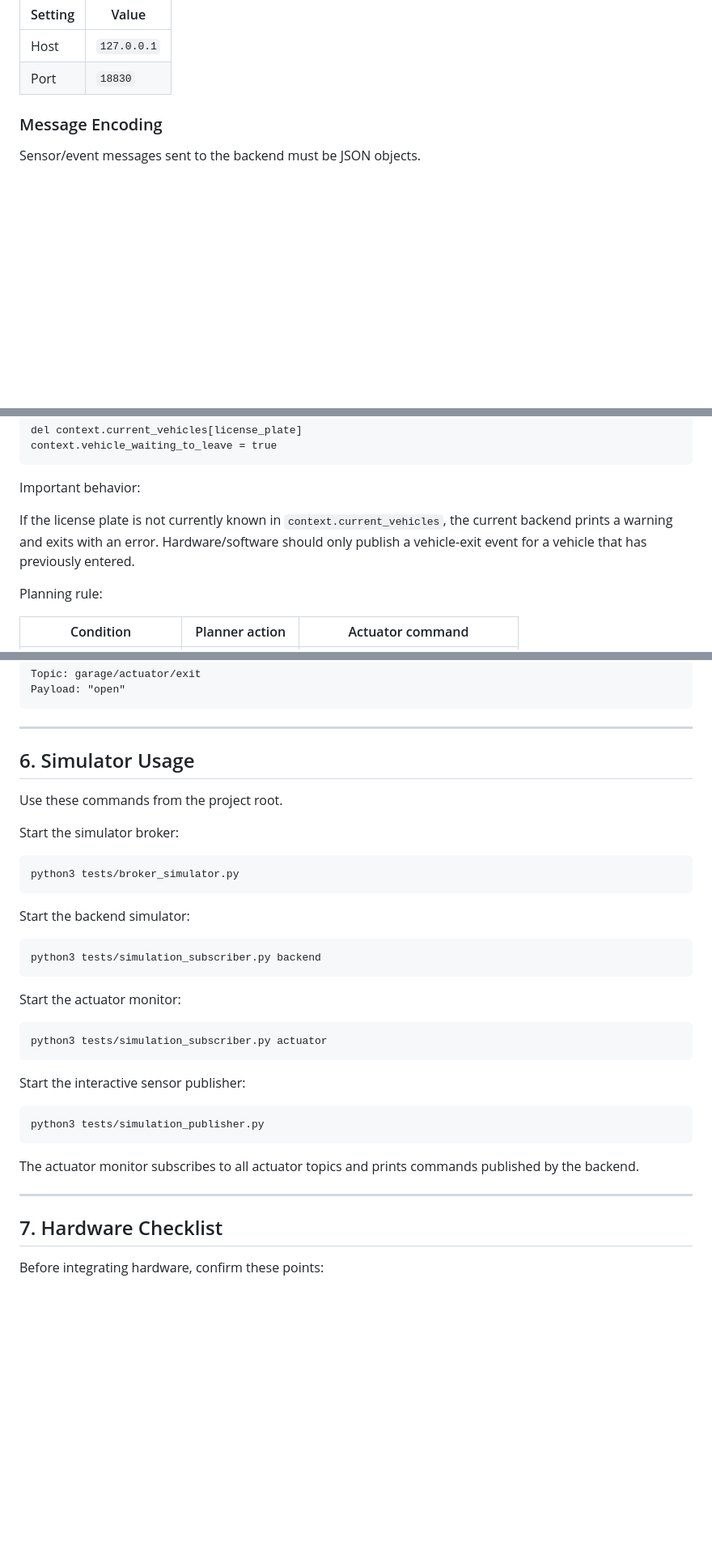
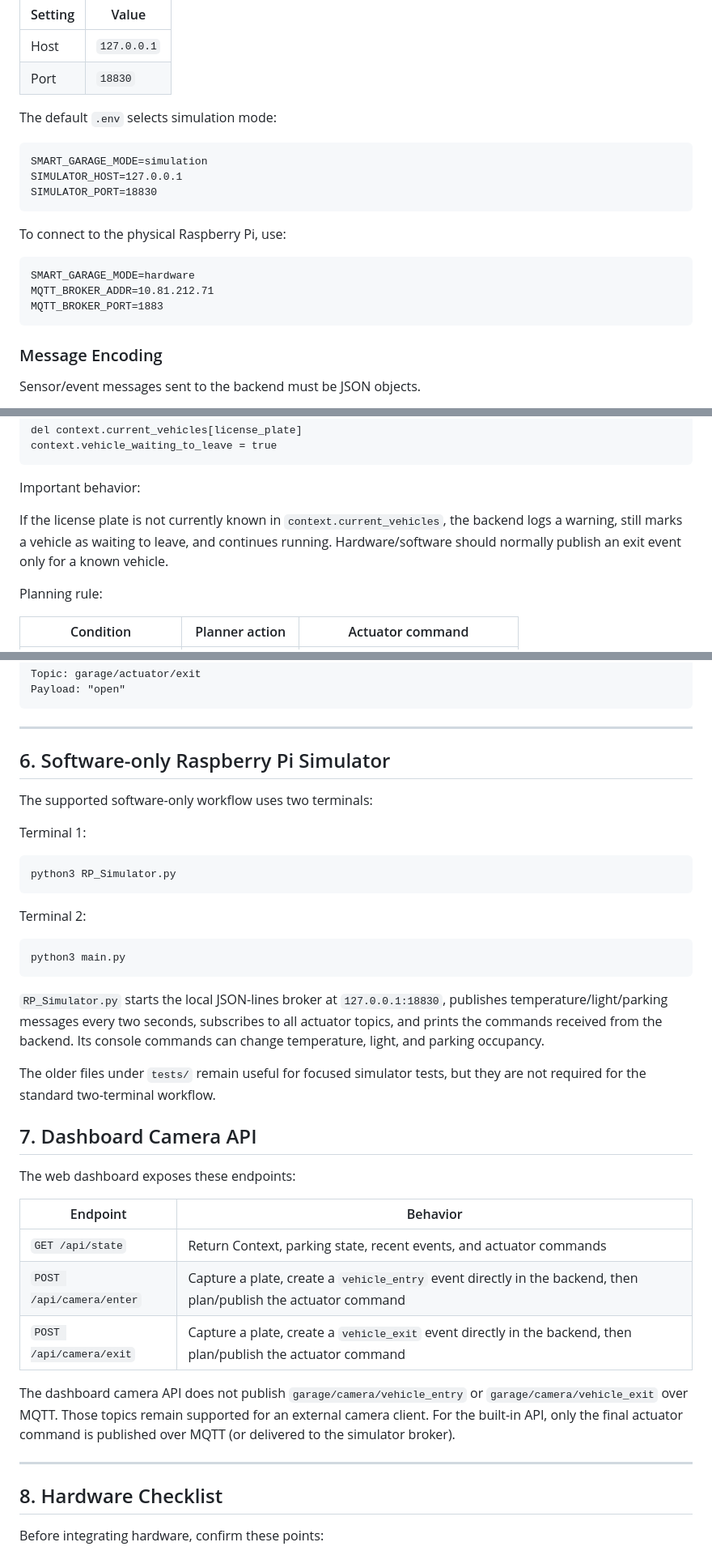
Before and after one commit to Hajiwo/Internet-of-Things-Project-, a Markdown page: docs/message_format.md, 3 parts joined by grey strips. Shown at 81% size. Drawn GitHub-style; blank space fills up the shorter version.

Commit message:
docs: align MQTT message format with current runtime

````diff
--- a/docs/message_format.md
+++ b/docs/message_format.md
@@ -45,6 +49,22 @@ The simulator uses a local JSON-lines TCP broker on:
 |---|---|
 | Host | `127.0.0.1` |
 | Port | `18830` |
+
+The default `.env` selects simulation mode:
+
+```dotenv
+SMART_GARAGE_MODE=simulation
+SIMULATOR_HOST=127.0.0.1
+SIMULATOR_PORT=18830
+```
+
+To connect to the physical Raspberry Pi, use:
+
+```dotenv
+SMART_GARAGE_MODE=hardware
+MQTT_BROKER_ADDR=10.81.212.71
+MQTT_BROKER_PORT=1883
+```
 
 ### Message Encoding
 
@@ -403,8 +417,9 @@ context.vehicle_waiting_to_leave = true
 Important behavior:
 
 If the license plate is not currently known in `context.current_vehicles`, the
-current backend prints a warning and exits with an error. Hardware/software should
-only publish a vehicle-exit event for a vehicle that has previously entered.
+backend logs a warning, still marks a vehicle as waiting to leave, and continues
+running. Hardware/software should normally publish an exit event only for a known
+vehicle.
 
 Planning rule:
 
@@ -762,40 +777,48 @@ Payload: "open"
 
 ---
 
-## 6. Simulator Usage
+## 6. Software-only Raspberry Pi Simulator
 
-Use these commands from the project root.
+The supported software-only workflow uses two terminals:
 
-Start the simulator broker:
+Terminal 1:
 
 ```bash
-python3 tests/broker_simulator.py
+python3 RP_Simulator.py
 ```
 
-Start the backend simulator:
+Terminal 2:
 
 ```bash
-python3 tests/simulation_subscriber.py backend
+python3 main.py
 ```
 
-Start the actuator monitor:
+`RP_Simulator.py` starts the local JSON-lines broker at `127.0.0.1:18830`,
+publishes temperature/light/parking messages every two seconds, subscribes to all
+actuator topics, and prints the commands received from the backend. Its console
+commands can change temperature, light, and parking occupancy.
 
-```bash
-python3 tests/simulation_subscriber.py actuator
-```
+The older files under `tests/` remain useful for focused simulator tests, but they
+are not required for the standard two-terminal workflow.
 
-Start the interactive sensor publisher:
+## 7. Dashboard Camera API
 
-```bash
-python3 tests/simulation_publisher.py
-```
+The web dashboard exposes these endpoints:
 
-The actuator monitor subscribes to all actuator topics and prints commands published
-by the backend.
+| Endpoint | Behavior |
+|---|---|
+| `GET /api/state` | Return Context, parking state, recent events, and actuator commands |
+| `POST /api/camera/enter` | Capture a plate, create a `vehicle_entry` event directly in the backend, then plan/publish the actuator command |
+| `POST /api/camera/exit` | Capture a plate, create a `vehicle_exit` event directly in the backend, then plan/publish the actuator command |
+
+The dashboard camera API does not publish `garage/camera/vehicle_entry` or
+`garage/camera/vehicle_exit` over MQTT. Those topics remain supported for an
+external camera client. For the built-in API, only the final actuator command is
+published over MQTT (or delivered to the simulator broker).
 
 ---
 
-## 7. Hardware Checklist
+## 8. Hardware Checklist
 
 Before integrating hardware, confirm these points:
 
````
Also changed, not shown: other parts of docs/message_format.md (+13 -15 lines), README.md (+5 -1 lines).
